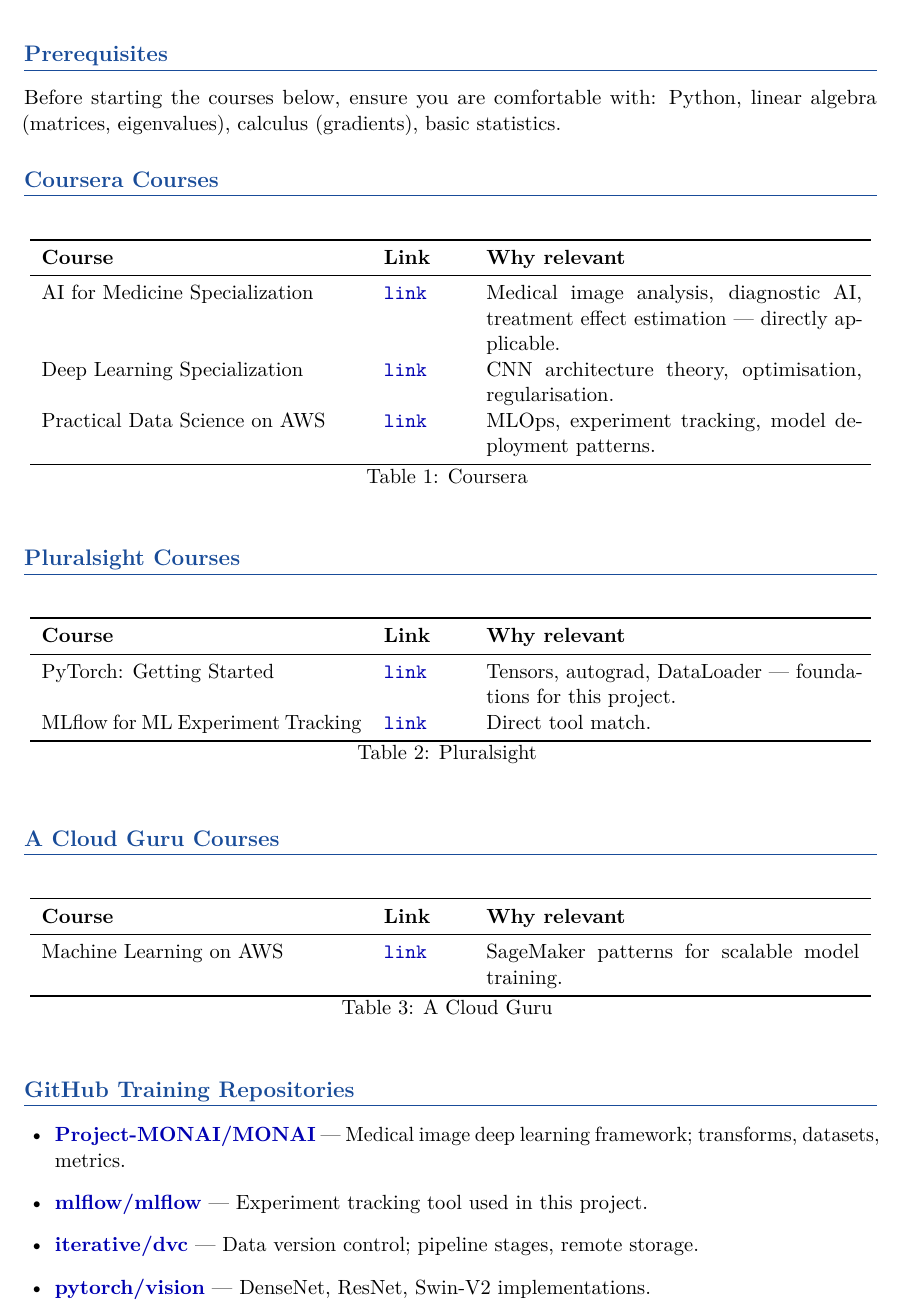
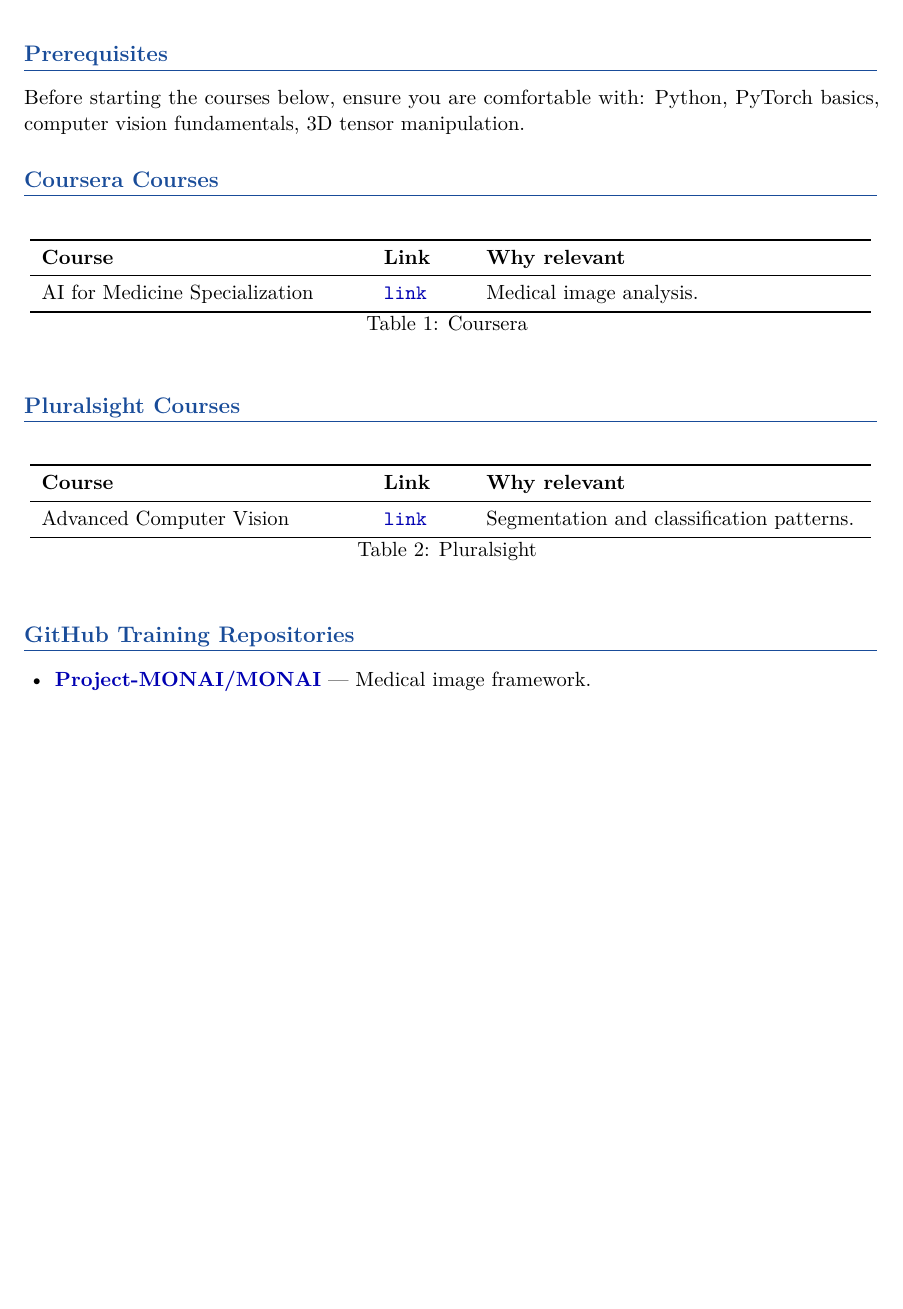
Before and after one commit to ian75013/medvision-ai, a LaTeX paper (docs/learning-resources.tex): part of page 2 of 3, cut so that both start at the same text, the shorter picture padded with empty space. Compiled offline with pdfLaTeX.

Commit message:
docs: standardize domain-specific learning resources

```diff
--- a/docs/learning-resources.tex
+++ b/docs/learning-resources.tex
@@ -69,7 +69,7 @@
 
 \section{Prerequisites}
 Before starting the courses below, ensure you are comfortable with:
-Python, linear algebra (matrices, eigenvalues), calculus (gradients), basic statistics.
+Python, PyTorch basics, computer vision fundamentals, 3D tensor manipulation.
 
 \section{Coursera Courses}
 \begin{longtable}{p{6cm} p{1.5cm} p{7cm}}
@@ -77,9 +77,7 @@
 \textbf{Course} & \textbf{Link} & \textbf{Why relevant} \\
 \midrule
 \endhead
-  AI for Medicine Specialization & \href{https://www.coursera.org/specializations/ai-for-medicine}{\texttt{link}} & Medical image analysis, diagnostic AI, treatment effect estimation — directly applicable. \\
-  Deep Learning Specialization & \href{https://www.coursera.org/specializations/deep-learning}{\texttt{link}} & CNN architecture theory, optimisation, regularisation. \\
-  Practical Data Science on AWS & \href{https://www.coursera.org/specializations/practical-data-science}{\texttt{link}} & MLOps, experiment tracking, model deployment patterns. \\
+  AI for Medicine Specialization & \href{https://www.coursera.org/specializations/ai-for-medicine}{\texttt{link}} & Medical image analysis. \\
 \bottomrule
 \caption{Coursera}
 \end{longtable}
@@ -91,31 +89,15 @@
 \textbf{Course} & \textbf{Link} & \textbf{Why relevant} \\
 \midrule
 \endhead
-  PyTorch: Getting Started & \href{https://www.pluralsight.com/courses/pytorch-getting-started}{\texttt{link}} & Tensors, autograd, DataLoader — foundations for this project. \\
-  MLflow for ML Experiment Tracking & \href{https://www.pluralsight.com/courses/mlflow-ml-experiment-tracking}{\texttt{link}} & Direct tool match. \\
+  Advanced Computer Vision & \href{https://www.pluralsight.com/courses/advanced-computer-vision}{\texttt{link}} & Segmentation and classification patterns. \\
 \bottomrule
 \caption{Pluralsight}
 \end{longtable}
 
 
-\section{A Cloud Guru Courses}
-\begin{longtable}{p{6cm} p{1.5cm} p{7cm}}
-\toprule
-\textbf{Course} & \textbf{Link} & \textbf{Why relevant} \\
-\midrule
-\endhead
-  Machine Learning on AWS & \href{https://acloudguru.com/course/machine-learning-on-aws}{\texttt{link}} & SageMaker patterns for scalable model training. \\
-\bottomrule
-\caption{A Cloud Guru}
-\end{longtable}
-
-
 \section{GitHub Training Repositories}
 \begin{itemize}[leftmargin=1.5em]
-  \item \href{https://github.com/Project-MONAI/MONAI}{\textbf{Project-MONAI/MONAI}} — Medical image deep learning framework; transforms, datasets, metrics.
-  \item \href{https://github.com/mlflow/mlflow}{\textbf{mlflow/mlflow}} — Experiment tracking tool used in this project.
-  \item \href{https://github.com/iterative/dvc}{\textbf{iterative/dvc}} — Data version control; pipeline stages, remote storage.
-  \item \href{https://github.com/pytorch/vision}{\textbf{pytorch/vision}} — DenseNet, ResNet, Swin-V2 implementations.
+  \item \href{https://github.com/Project-MONAI/MONAI}{\textbf{Project-MONAI/MONAI}} — Medical image framework.
 \end{itemize}
 
 \section{Reference Books}
```
Also changed, not shown: docs/learning-resources.pdf.
